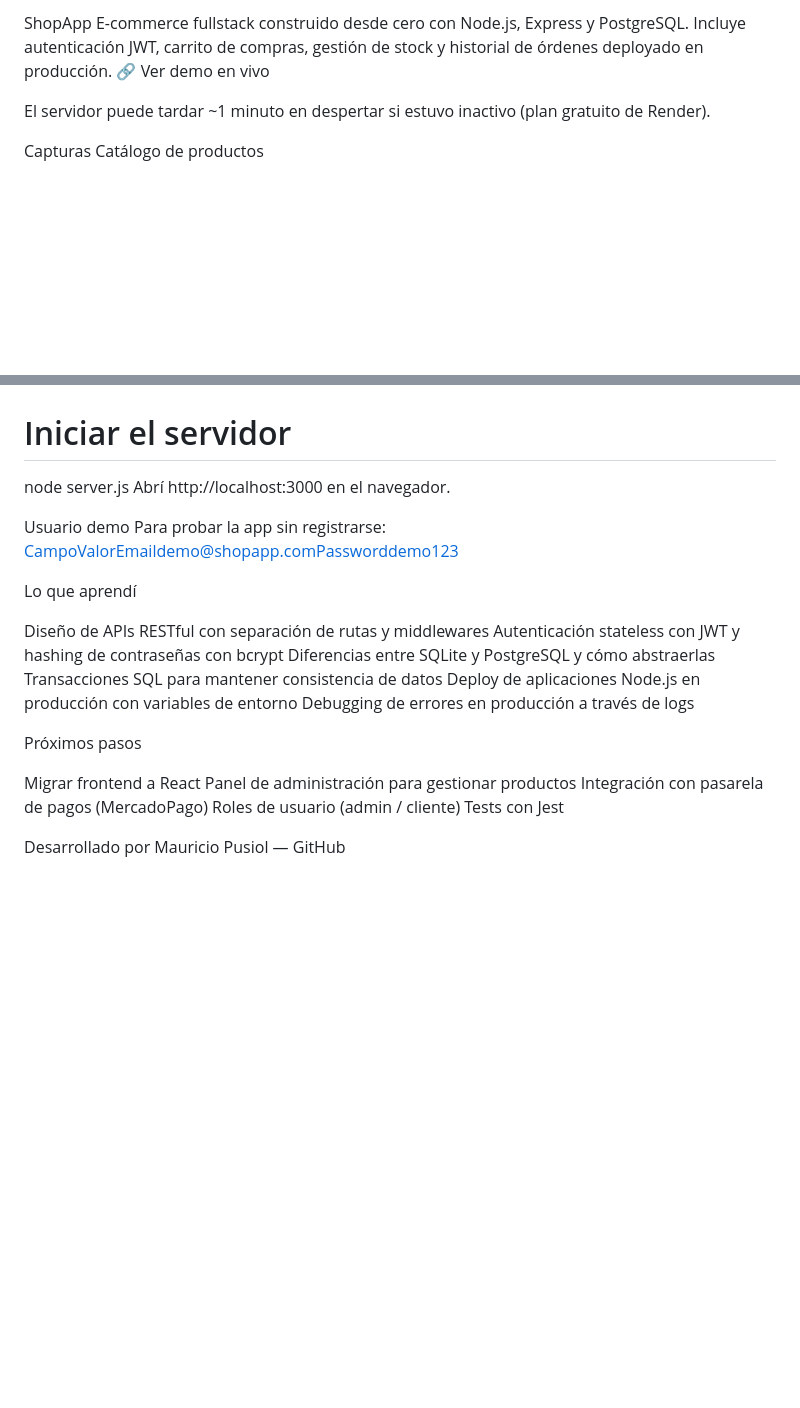
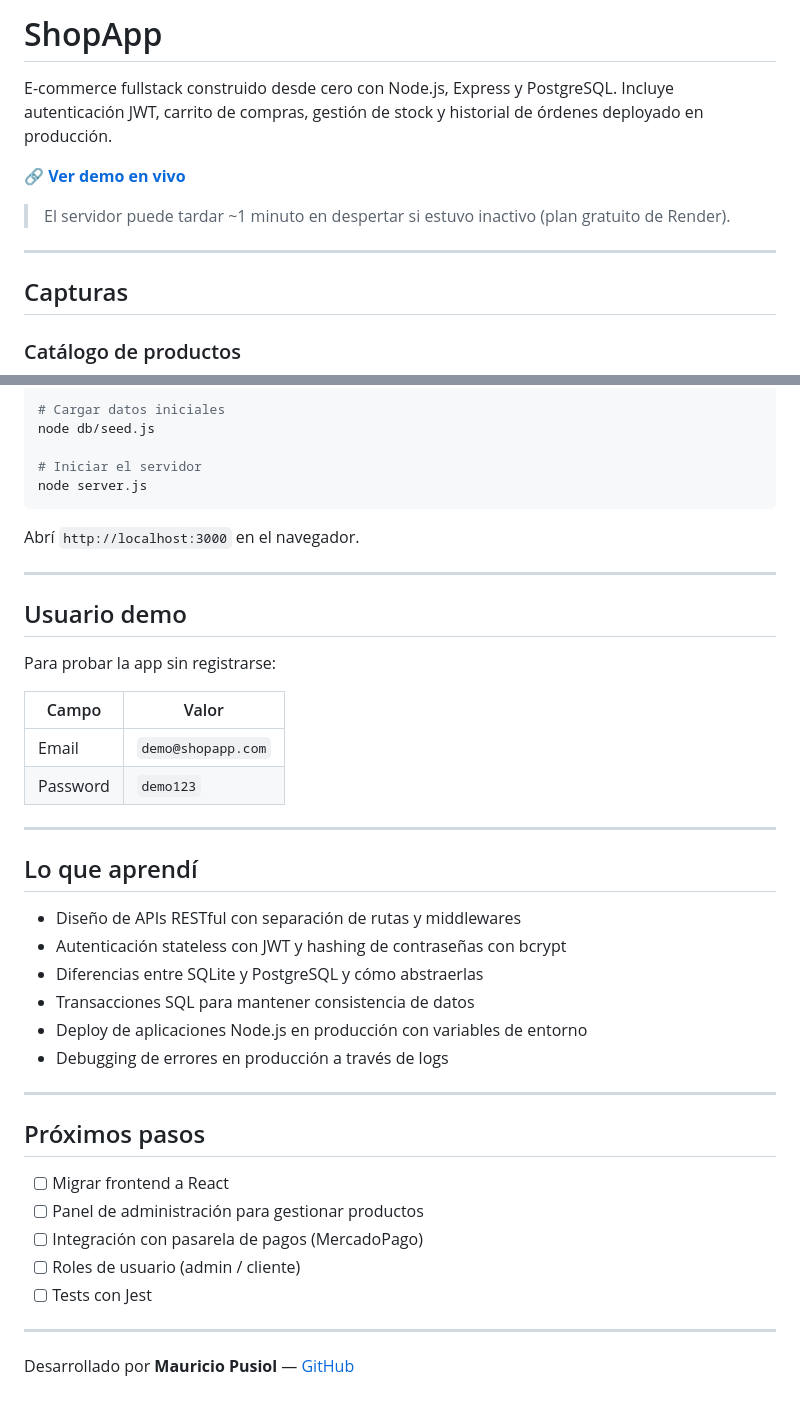
Before and after one commit to MauricioPusiol/shopapp, a Markdown page: README.md, 2 parts joined by grey strips. Rendered like a GitHub page; blank space fills up the shorter version.

````diff
--- a/README.md
+++ b/README.md
@@ -1,10 +1,14 @@
-ShopApp
+# ShopApp
+
 E-commerce fullstack construido desde cero con Node.js, Express y PostgreSQL. Incluye autenticación JWT, carrito de compras, gestión de stock y historial de órdenes deployado en producción.
-🔗 Ver demo en vivo
 
-El servidor puede tardar ~1 minuto en despertar si estuvo inactivo (plan gratuito de Render).
+🔗 **[Ver demo en vivo](https://shopapp-uuzm.onrender.com)**
 
+> El servidor puede tardar ~1 minuto en despertar si estuvo inactivo (plan gratuito de Render).
 
-Capturas
-Catálogo de productos
+---
+
+## Capturas
+
+### Catálogo de productos
 ![Catálogo](frontend/captura-catalogo.png)
@@ -69,29 +105,42 @@ node db/seed.js
 
 # Iniciar el servidor
 node server.js
-Abrí http://localhost:3000 en el navegador.
+```
 
-Usuario demo
+Abrí `http://localhost:3000` en el navegador.
+
+---
+
+## Usuario demo
+
 Para probar la app sin registrarse:
-CampoValorEmaildemo@shopapp.comPassworddemo123
 
-Lo que aprendí
+| Campo | Valor |
+|---|---|
+| Email | `demo@shopapp.com` |
+| Password | `demo123` |
 
-Diseño de APIs RESTful con separación de rutas y middlewares
-Autenticación stateless con JWT y hashing de contraseñas con bcrypt
-Diferencias entre SQLite y PostgreSQL y cómo abstraerlas
-Transacciones SQL para mantener consistencia de datos
-Deploy de aplicaciones Node.js en producción con variables de entorno
-Debugging de errores en producción a través de logs
+---
 
+## Lo que aprendí
 
-Próximos pasos
+- Diseño de APIs RESTful con separación de rutas y middlewares
+- Autenticación stateless con JWT y hashing de contraseñas con bcrypt
+- Diferencias entre SQLite y PostgreSQL y cómo abstraerlas
+- Transacciones SQL para mantener consistencia de datos
+- Deploy de aplicaciones Node.js en producción con variables de entorno
+- Debugging de errores en producción a través de logs
 
- Migrar frontend a React
- Panel de administración para gestionar productos
- Integración con pasarela de pagos (MercadoPago)
- Roles de usuario (admin / cliente)
- Tests con Jest
+---
 
+## Próximos pasos
 
-Desarrollado por Mauricio Pusiol — GitHub
+- [ ] Migrar frontend a React
+- [ ] Panel de administración para gestionar productos
+- [ ] Integración con pasarela de pagos (MercadoPago)
+- [ ] Roles de usuario (admin / cliente)
+- [ ] Tests con Jest
+
+---
+
+Desarrollado por **Mauricio Pusiol** — [GitHub](https://github.com/MauricioPusiol)
````
Also changed, not shown: other parts of README.md (+50 -18 lines).
